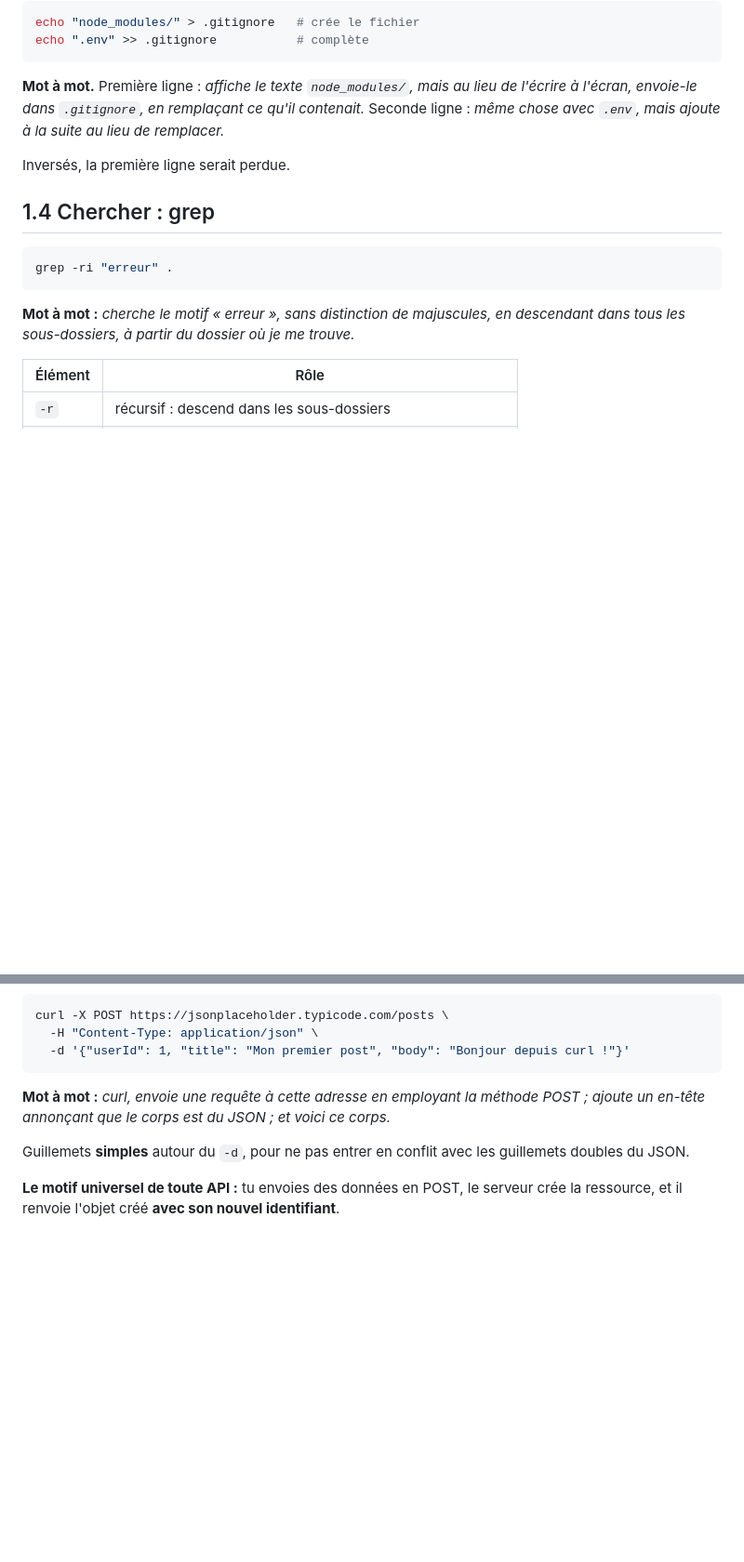
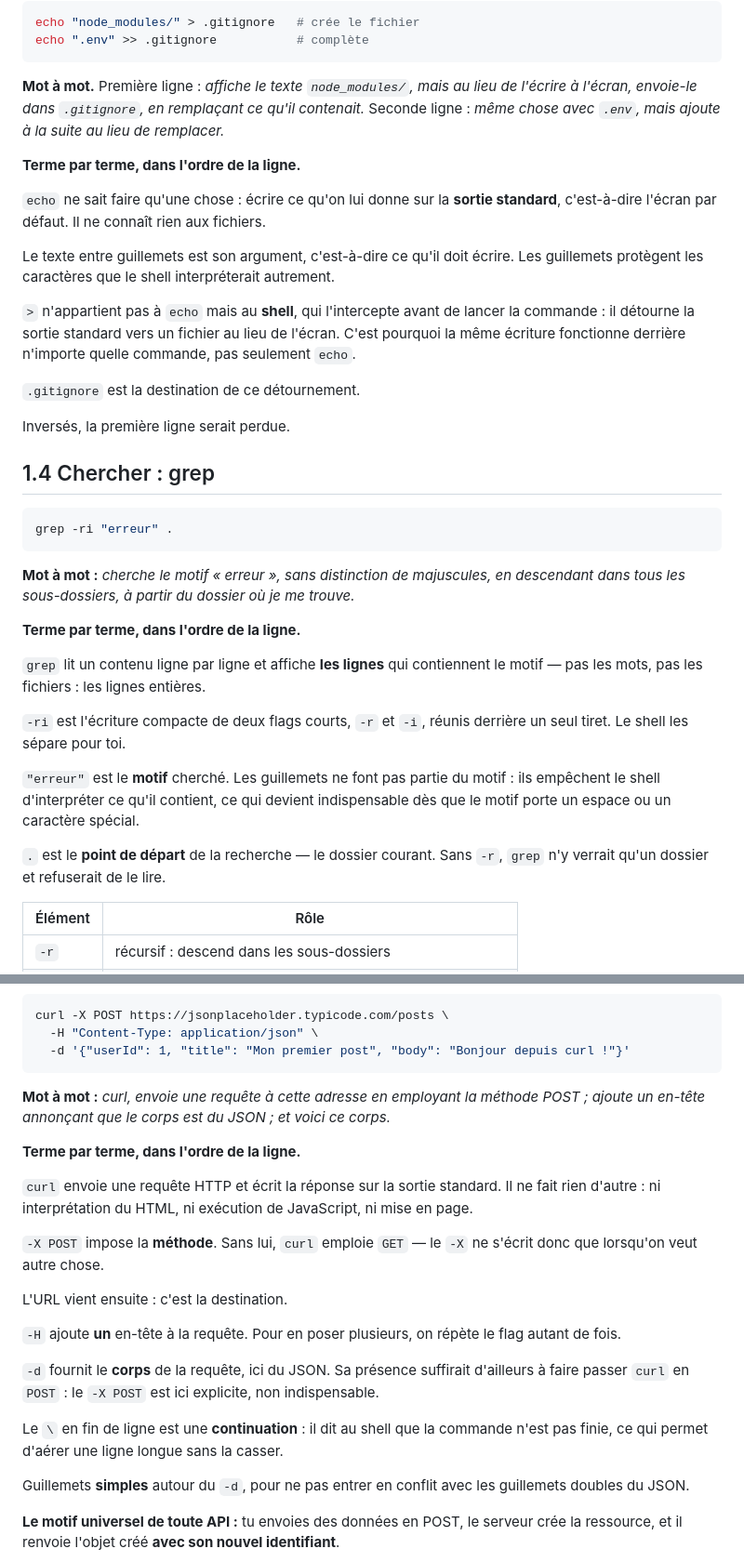
Before and after one commit to romain-basset/dictionnaire-vibe-coder, a Markdown page: FICHES.md, 2 parts joined by grey strips. Shown at 93% size. Rendered like a GitHub page; blank space fills up the shorter version.

Commit message:
docs: décorticage des commandes et encarts de synthèse

````diff
--- a/FICHES.md
+++ b/FICHES.md
@@ -55,6 +55,16 @@ echo ".env" >> .gitignore           # complète
 
 **Mot à mot.** Première ligne : *affiche le texte `node_modules/`, mais au lieu de l'écrire à l'écran, envoie-le dans `.gitignore`, en remplaçant ce qu'il contenait.* Seconde ligne : *même chose avec `.env`, mais ajoute à la suite au lieu de remplacer.*
 
+**Terme par terme, dans l'ordre de la ligne.**
+
+`echo` ne sait faire qu'une chose : écrire ce qu'on lui donne sur la **sortie standard**, c'est-à-dire l'écran par défaut. Il ne connaît rien aux fichiers.
+
+Le texte entre guillemets est son argument, c'est-à-dire ce qu'il doit écrire. Les guillemets protègent les caractères que le shell interpréterait autrement.
+
+`>` n'appartient pas à `echo` mais au **shell**, qui l'intercepte avant de lancer la commande : il détourne la sortie standard vers un fichier au lieu de l'écran. C'est pourquoi la même écriture fonctionne derrière n'importe quelle commande, pas seulement `echo`.
+
+`.gitignore` est la destination de ce détournement.
+
 Inversés, la première ligne serait perdue.
 
 ## 1.4 Chercher : grep
@@ -64,6 +74,16 @@ grep -ri "erreur" .
 ```
 
 **Mot à mot :** *cherche le motif « erreur », sans distinction de majuscules, en descendant dans tous les sous-dossiers, à partir du dossier où je me trouve.*
+
+**Terme par terme, dans l'ordre de la ligne.**
+
+`grep` lit un contenu ligne par ligne et affiche **les lignes** qui contiennent le motif — pas les mots, pas les fichiers : les lignes entières.
+
+`-ri` est l'écriture compacte de deux flags courts, `-r` et `-i`, réunis derrière un seul tiret. Le shell les sépare pour toi.
+
+`"erreur"` est le **motif** cherché. Les guillemets ne font pas partie du motif : ils empêchent le shell d'interpréter ce qu'il contient, ce qui devient indispensable dès que le motif porte un espace ou un caractère spécial.
+
+`.` est le **point de départ** de la recherche — le dossier courant. Sans `-r`, `grep` n'y verrait qu'un dossier et refuserait de le lire.
 
 | Élément | Rôle |
 |---|---|
@@ -828,6 +856,20 @@ curl -X POST https://jsonplaceholder.typicode.com/posts \
 
 **Mot à mot :** *curl, envoie une requête à cette adresse en employant la méthode POST ; ajoute un en-tête annonçant que le corps est du JSON ; et voici ce corps.*
 
+**Terme par terme, dans l'ordre de la ligne.**
+
+`curl` envoie une requête HTTP et écrit la réponse sur la sortie standard. Il ne fait rien d'autre : ni interprétation du HTML, ni exécution de JavaScript, ni mise en page.
+
+`-X POST` impose la **méthode**. Sans lui, `curl` emploie `GET` — le `-X` ne s'écrit donc que lorsqu'on veut autre chose.
+
+L'URL vient ensuite : c'est la destination.
+
+`-H` ajoute **un** en-tête à la requête. Pour en poser plusieurs, on répète le flag autant de fois.
+
+`-d` fournit le **corps** de la requête, ici du JSON. Sa présence suffirait d'ailleurs à faire passer `curl` en `POST` : le `-X POST` est ici explicite, non indispensable.
+
+Le `\` en fin de ligne est une **continuation** : il dit au shell que la commande n'est pas finie, ce qui permet d'aérer une ligne longue sans la casser.
+
 Guillemets **simples** autour du `-d`, pour ne pas entrer en conflit avec les guillemets doubles du JSON.
 
 **Le motif universel de toute API :** tu envoies des données en POST, le serveur crée la ressource, et il renvoie l'objet créé **avec son nouvel identifiant**.
````
Also changed, not shown: other parts of FICHES.md (+34 -12 lines).
